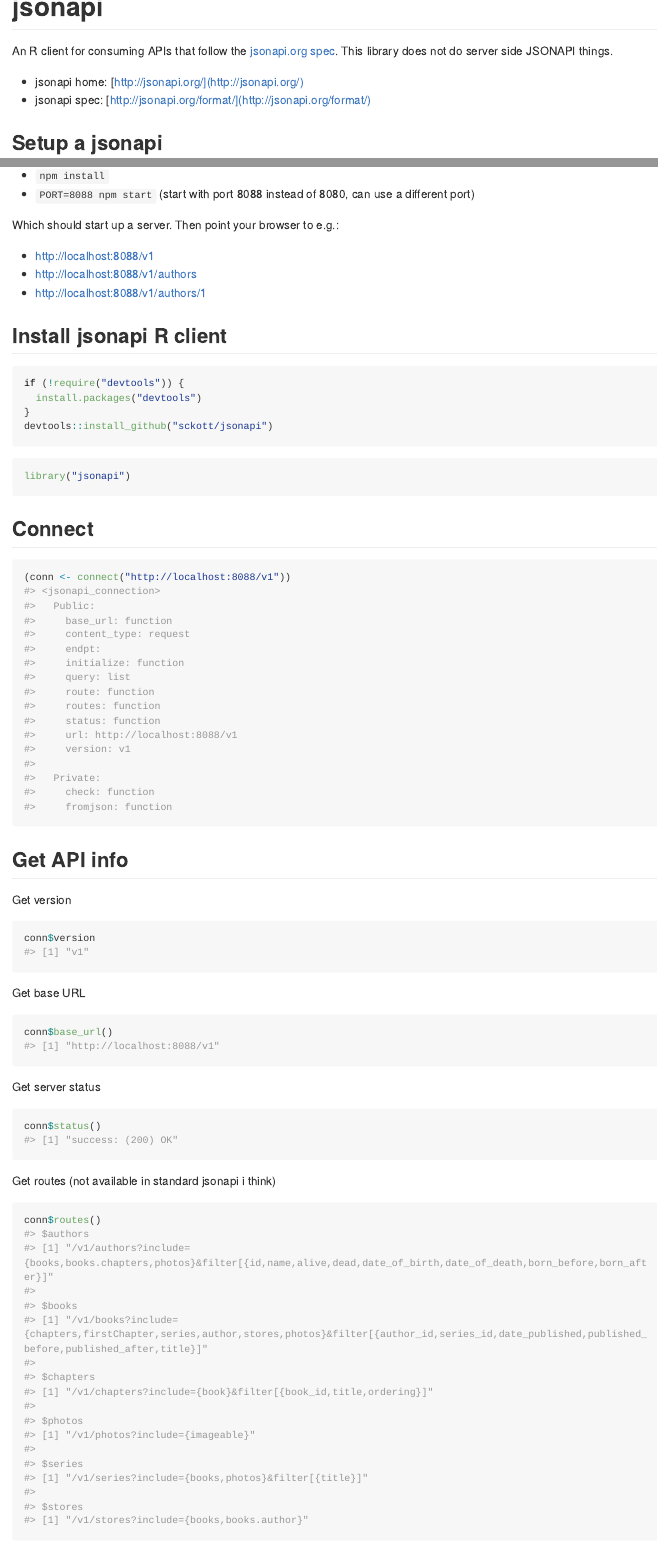
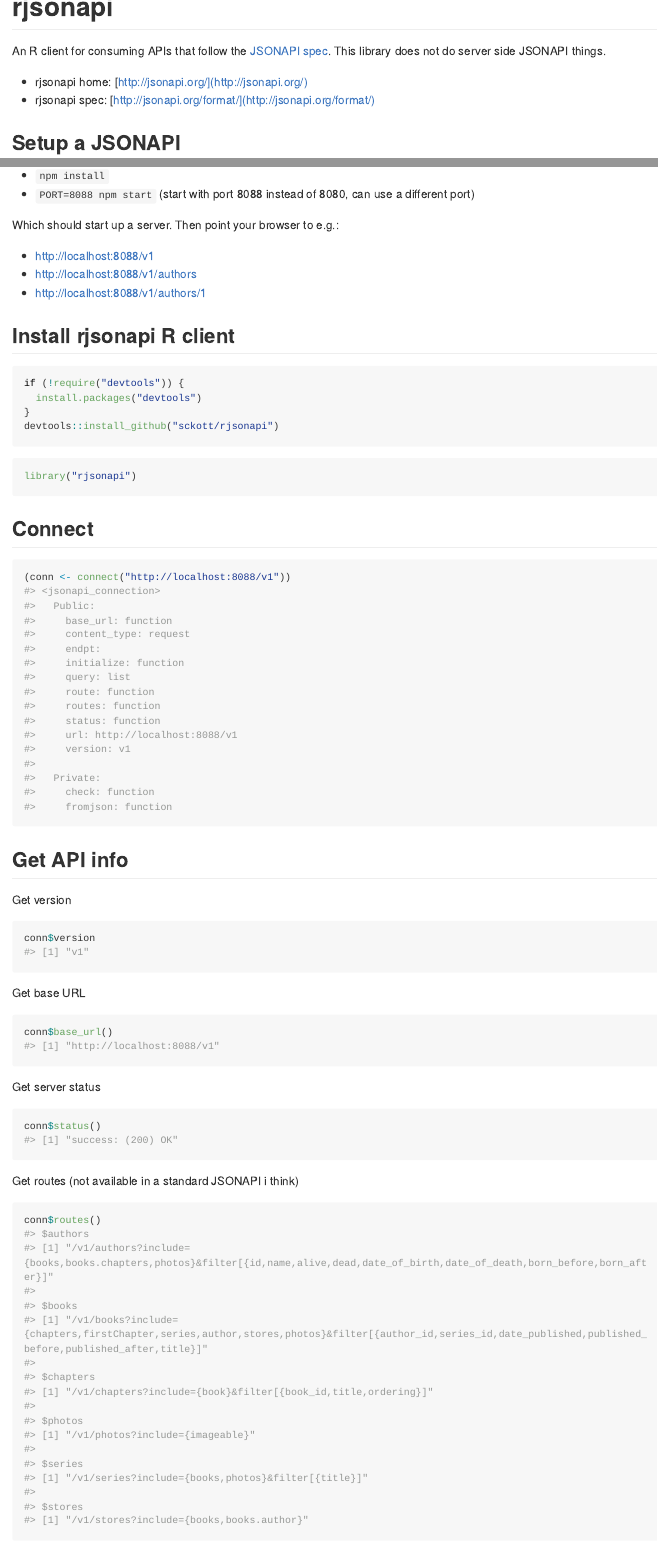
Before and after one commit to ropensci-archive/rjsonapi, an R Markdown document (README.Rmd): the page in a window 1100 px wide, from its top, and a second part further down, joined at a grey line. The pictures show the output file README.md that the author committed with the source, drawn offline in the style of GitHub; long lines of code are wrapped; badge pictures from the web are left out.

Commit message:
pkg name change

````diff
--- a/README.Rmd
+++ b/README.Rmd
@@ -1,5 +1,5 @@
-jsonapi
-=======
+rjsonapi
+========
 
 ```{r echo=FALSE}
 knitr::opts_chunk$set(
@@ -10,16 +10,16 @@ knitr::opts_chunk$set(
 )
 ```
 
-[![Build Status](https://api.travis-ci.org/sckott/jsonapi.png)](https://travis-ci.org/sckott/jsonapi)
-[![codecov.io](https://codecov.io/github/sckott/jsonapi/coverage.svg?branch=master)](https://codecov.io/github/sckott/jsonapi?branch=master)
+[![Build Status](https://api.travis-ci.org/sckott/rjsonapi.png)](https://travis-ci.org/sckott/rjsonapi)
+[![codecov.io](https://codecov.io/github/sckott/rjsonapi/coverage.svg?branch=master)](https://codecov.io/github/sckott/rjsonapi?branch=master)
 
-An R client for consuming APIs that follow the [jsonapi.org spec][spec]. This library
+An R client for consuming APIs that follow the [JSONAPI spec][spec]. This library
 does not do server side JSONAPI things.
 
-* jsonapi home: [http://jsonapi.org/](http://jsonapi.org/)
-* jsonapi spec: [http://jsonapi.org/format/](http://jsonapi.org/format/)
+* rjsonapi home: [http://jsonapi.org/](http://jsonapi.org/)
+* rjsonapi spec: [http://jsonapi.org/format/](http://jsonapi.org/format/)
 
-## Setup a jsonapi
+## Setup a JSONAPI
 
 * `git clone git@github.com:endpoints/endpoints-example.git` (or via `hub`: `hub clone endpoints/endpoints-example`)
 * `cd endpoints-example`
@@ -32,17 +32,17 @@ Which should start up a server. Then point your browser to e.g.:
 * [http://localhost:8088/v1/authors](http://localhost:8088/v1/authors)
 * [http://localhost:8088/v1/authors/1](http://localhost:8088/v1/authors/1)
 
-## Install jsonapi R client
+## Install rjsonapi R client
 
 ```{r eval=FALSE}
 if (!require("devtools")) {
   install.packages("devtools")
 }
-devtools::install_github("sckott/jsonapi")
+devtools::install_github("sckott/rjsonapi")
 ```
 
 ```{r}
-library("jsonapi")
+library("rjsonapi")
 ```
 
 ## Connect
@@ -71,7 +71,7 @@ Get server status
 conn$status()
 ```
 
-Get routes (not available in standard jsonapi i think)
+Get routes (not available in a standard JSONAPI i think)
 
 ```{r}
 conn$routes()
````
Also changed, not shown: R/rjsonapi-package.R (renamed from R/jsonapi-package.R, +3 -3 lines), README.md, 5 other files.
